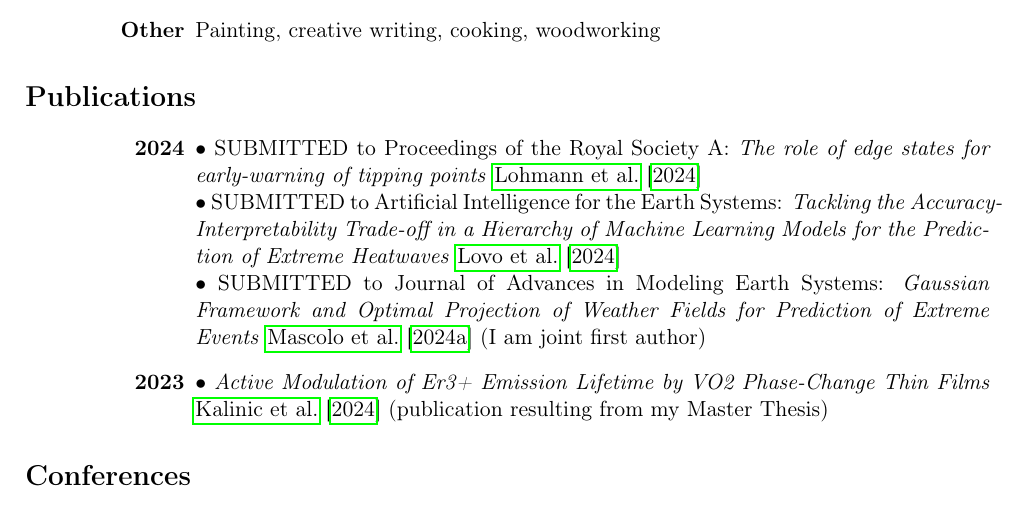
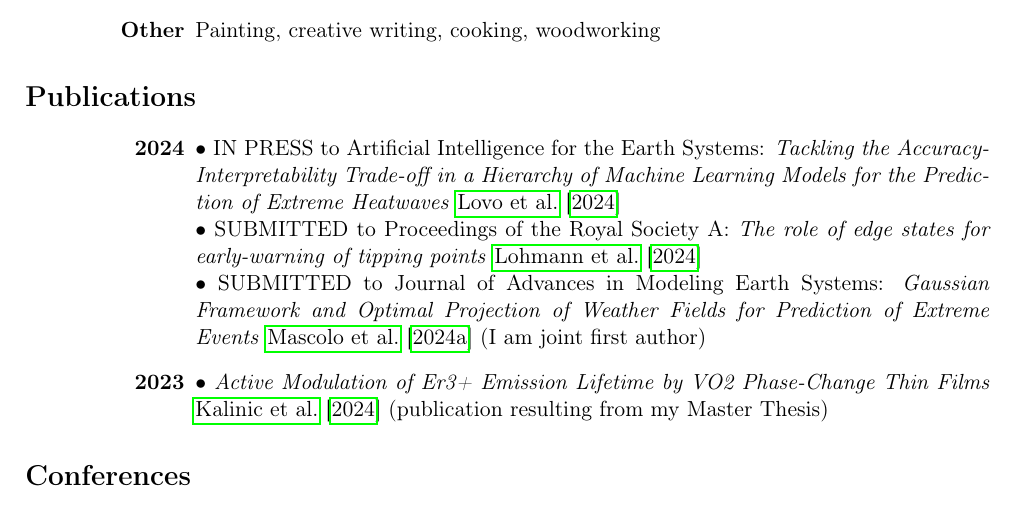
Before and after one commit to AlessandroLovo/CV, a LaTeX CV (CV.tex): part of page 2 of 3, cut so that both start at the same text. Compiled offline with pdfLaTeX.

Commit message:
updated paper status

```diff
--- a/CV.tex
+++ b/CV.tex
@@ -117,8 +117,8 @@
 \section*{Publications}
   \begin{description}[style=multiline,leftmargin=3cm,align=right]
     \item[2024]
+    \bu IN PRESS to Artificial Intelligence for the Earth Systems: \emph{Tackling the Accuracy-Interpretability Trade-off in a Hierarchy of Machine Learning Models for the Prediction of Extreme Heatwaves} \cite{lovoTacklingAccuracyInterpretabilityTradeHierarchy2024} \\
     \bu SUBMITTED to Proceedings of the Royal Society A: \emph{The role of edge states for early-warning of tipping points} \cite{lohmannRoleEdgeStates2024} \\
-    \bu SUBMITTED to Artificial Intelligence for the Earth Systems: \emph{Tackling the Accuracy-Interpretability Trade-off in a Hierarchy of Machine Learning Models for the Prediction of Extreme Heatwaves} \cite{lovoTacklingAccuracyInterpretabilityTradeHierarchy2024} \\
     \bu SUBMITTED to Journal of Advances in Modeling Earth Systems: \emph{Gaussian Framework and Optimal Projection of Weather Fields for Prediction of Extreme Events} \cite{mascoloGaussianFrameworkOptimal2024} (I am joint first author)
     \item[2023]
     \bu \emph{Active Modulation of Er3+ Emission Lifetime by VO2 Phase-Change Thin Films} \cite{kalinicActiveModulationEr32024} (publication resulting from my Master Thesis)
```
